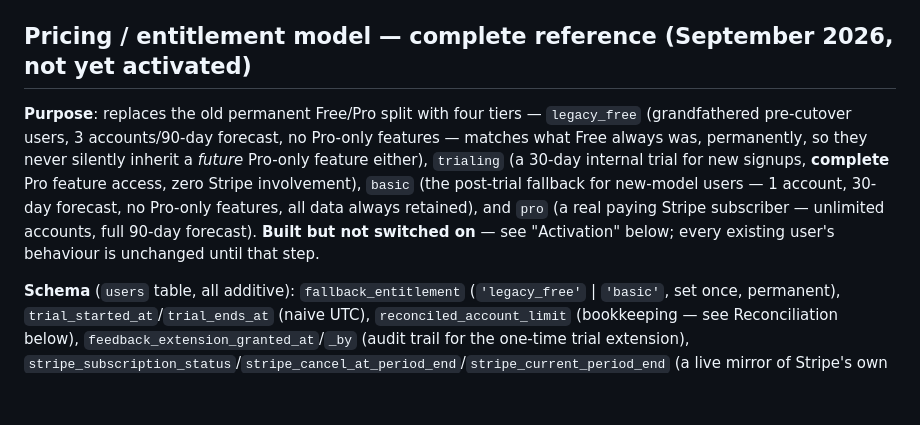
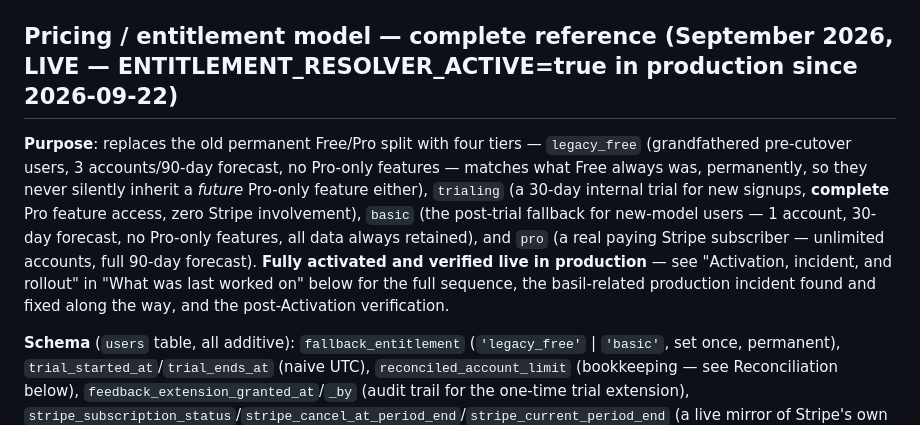
Before and after one commit to SanJulio/PPFS, a Markdown page: CLAUDE.md, the part around one of its changes. GitHub-like rendering; blank space fills up the shorter version.

```diff
--- a/CLAUDE.md
+++ b/CLAUDE.md
@@ -688,9 +688,9 @@ The income modal (`id="incomeModal"`) is a full-screen overlay with scrollable c
 - `get_pending_auto_apply_items()` — uses `income_engine.get_payment_dates()`; same guard removed; same resolve + spread-skip (August 2026)
 - `home()` future income — queries `SELECT *` (all columns), uses `income_engine.get_payment_dates()` for upcoming month income; also computes `spending_alerts` via `get_triggered_spending_alerts()` (August 2026)
 
-## Pricing / entitlement model — complete reference (September 2026, not yet activated)
+## Pricing / entitlement model — complete reference (September 2026, LIVE — ENTITLEMENT_RESOLVER_ACTIVE=true in production since 2026-09-22)
 
-**Purpose**: replaces the old permanent Free/Pro split with four tiers — `legacy_free` (grandfathered pre-cutover users, 3 accounts/90-day forecast, no Pro-only features — matches what Free always was, permanently, so they never silently inherit a *future* Pro-only feature either), `trialing` (a 30-day internal trial for new signups, **complete** Pro feature access, zero Stripe involvement), `basic` (the post-trial fallback for new-model users — 1 account, 30-day forecast, no Pro-only features, all data always retained), and `pro` (a real paying Stripe subscriber — unlimited accounts, full 90-day forecast). **Built but not switched on** — see "Activation" below; every existing user's behaviour is unchanged until that step.
+**Purpose**: replaces the old permanent Free/Pro split with four tiers — `legacy_free` (grandfathered pre-cutover users, 3 accounts/90-day forecast, no Pro-only features — matches what Free always was, permanently, so they never silently inherit a *future* Pro-only feature either), `trialing` (a 30-day internal trial for new signups, **complete** Pro feature access, zero Stripe involvement), `basic` (the post-trial fallback for new-model users — 1 account, 30-day forecast, no Pro-only features, all data always retained), and `pro` (a real paying Stripe subscriber — unlimited accounts, full 90-day forecast). **Fully activated and verified live in production** — see "Activation, incident, and rollout" in "What was last worked on" below for the full sequence, the basil-related production incident found and fixed along the way, and the post-Activation verification.
 
 **Schema** (`users` table, all additive): `fallback_entitlement` (`'legacy_free'` | `'basic'`, set once, permanent), `trial_started_at`/`trial_ends_at` (naive UTC), `reconciled_account_limit` (bookkeeping — see Reconciliation below), `feedback_extension_granted_at`/`_by` (audit trail for the one-time trial extension), `stripe_subscription_status`/`stripe_cancel_at_period_end`/`stripe_current_period_end` (a live mirror of Stripe's own subscription object, dual-written by the webhook regardless of activation state — see below), `stripe_last_event_created_at` (diagnostic/alerting only, not authoritative — see Webhook). Plus two new tables: `processed_stripe_events` (webhook dedup) and `schema_migrations` (one-off migration version tracking, distinct from `init_db()`'s repeatable column-add migrations).
 
```
Also changed, not shown: other parts of CLAUDE.md (+10 -1 lines).
